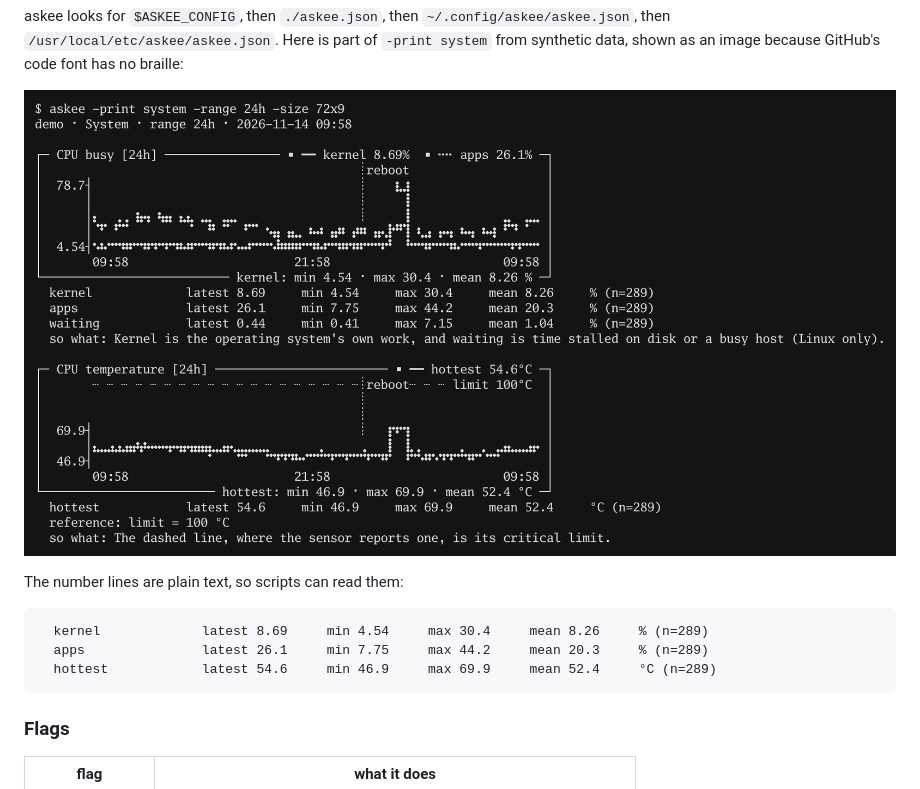
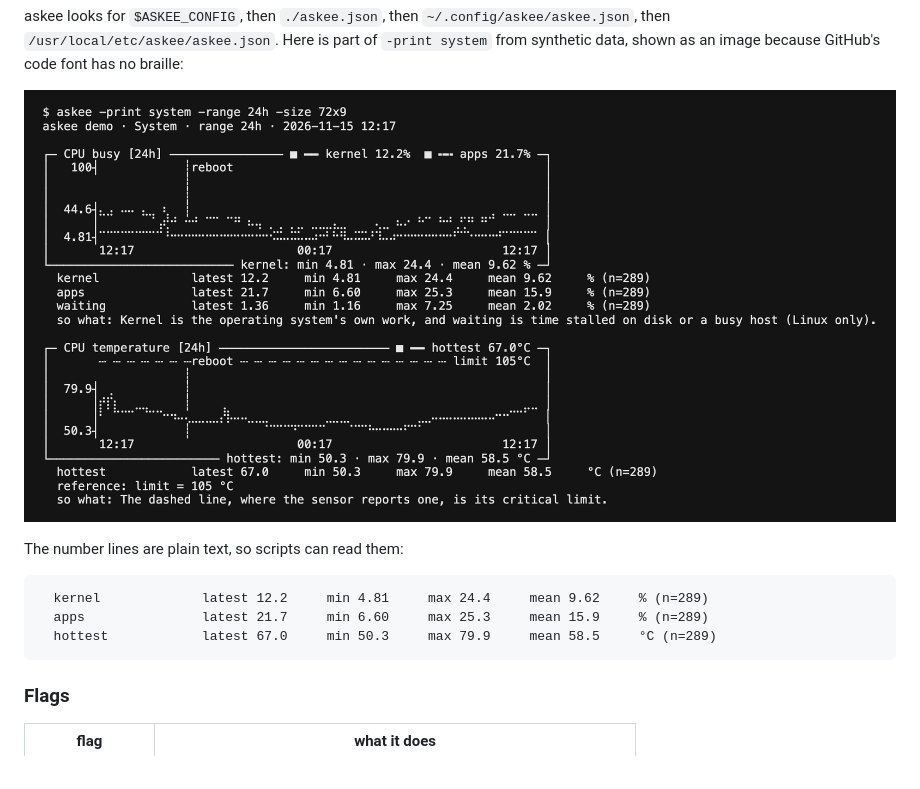
Before and after one commit to jtrotsky/askee, a Markdown page: README.md, the part around the change. GitHub-like rendering; pictures changed too: images/print-system.png.

Commit message:
README: draw the -print image in a terminal font
The -print example is now Menlo on carbon's charcoal, like the other
terminal shots, from the same synthetic data. The number lines quoted
under it match the new run.

````diff
--- a/README.md
+++ b/README.md
@@ -105,9 +105,9 @@ GitHub's code font has no braille:
 The number lines are plain text, so scripts can read them:
 
 ```
-  kernel             latest 8.69     min 4.54     max 30.4     mean 8.26     % (n=289)
-  apps               latest 26.1     min 7.75     max 44.2     mean 20.3     % (n=289)
-  hottest            latest 54.6     min 46.9     max 69.9     mean 52.4     °C (n=289)
+  kernel             latest 12.2     min 4.81     max 24.4     mean 9.62     % (n=289)
+  apps               latest 21.7     min 6.60     max 25.3     mean 15.9     % (n=289)
+  hottest            latest 67.0     min 50.3     max 79.9     mean 58.5     °C (n=289)
 ```
 
 ### Flags
````
